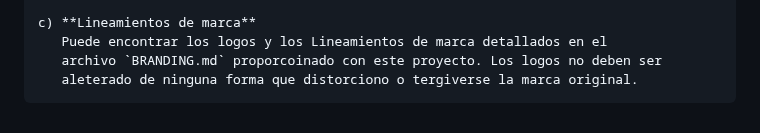
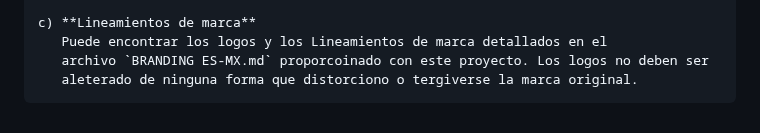
Before and after one commit to Team-Resurgent/Modxo, a Markdown page: README ES-MX.md, the part around the change. Drawn GitHub-style.

Commit message:
Update README ES-MX: fixed file name reference BRANDING.md to BRANDING ES-MX.md

```diff
--- a/README ES-MX.md
+++ b/README ES-MX.md
@@ -179,5 +179,5 @@ docker compose run --rm bios2uf2
 
     c) **Lineamientos de marca**
        Puede encontrar los logos y los Lineamientos de marca detallados en el
-       archivo `BRANDING.md` proporcoinado con este proyecto. Los logos no deben ser
+       archivo `BRANDING ES-MX.md` proporcoinado con este proyecto. Los logos no deben ser
        aleterado de ninguna forma que distorciono o tergiverse la marca original.
```
